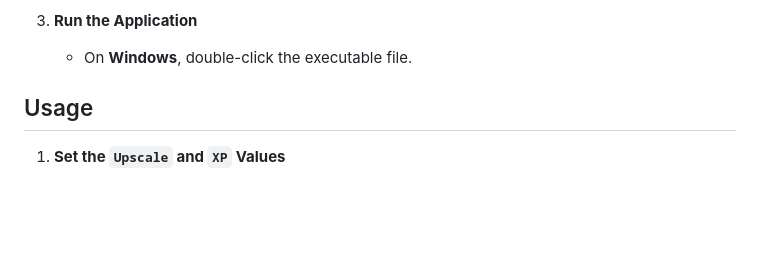
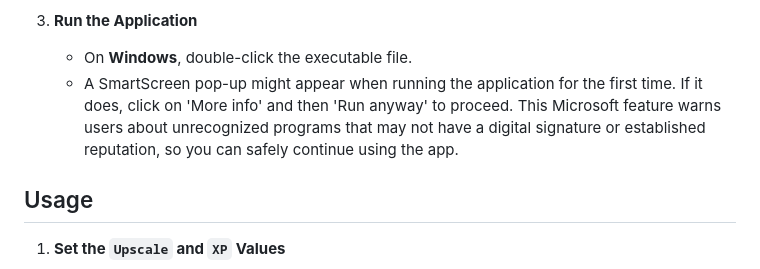
Before and after one commit to notcacti/PackGUIMaker, a Markdown page: README.md, the part around the change. GitHub-like rendering; blank space fills up the shorter version.

Commit message:
fix(clarification): clarify smartscreen warning in readme

```diff
--- a/README.md
+++ b/README.md
@@ -71,6 +71,7 @@ If you prefer to download a precompiled binary:
 3. **Run the Application**
 
     - On **Windows**, double-click the executable file.
+    - A SmartScreen pop-up might appear when running the application for the first time. If it does, click on 'More info' and then 'Run anyway' to proceed. This Microsoft feature warns users about unrecognized programs that may not have a digital signature or established reputation, so you can safely continue using the app.
 
 ## Usage
 
```
